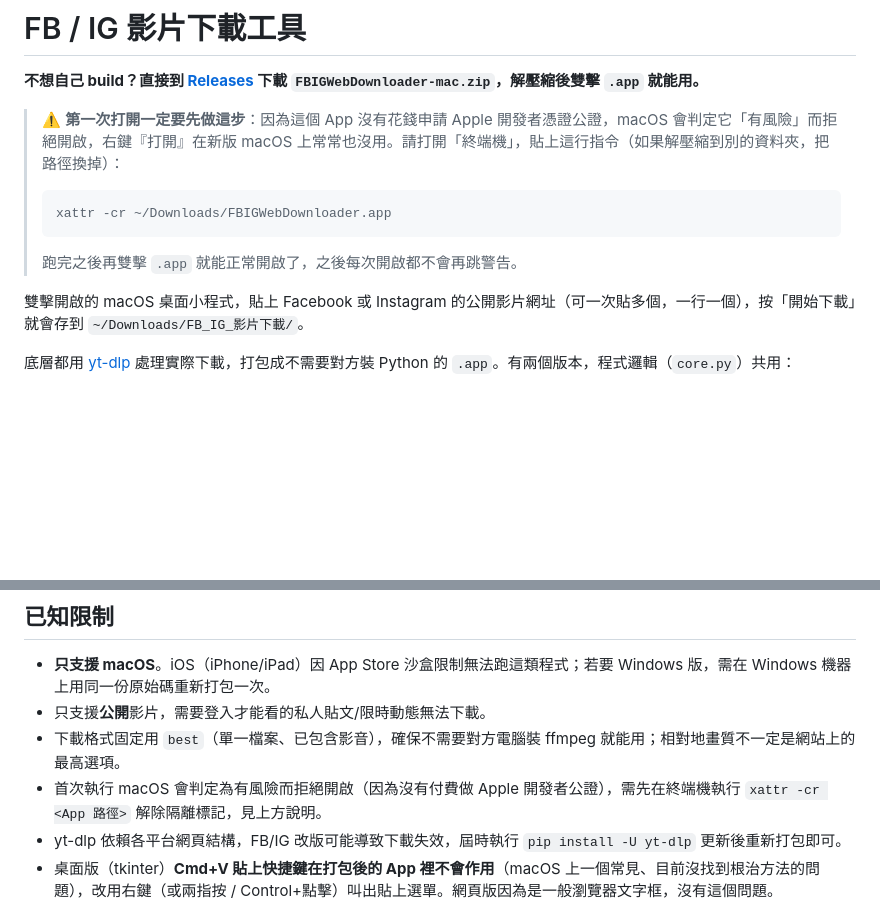
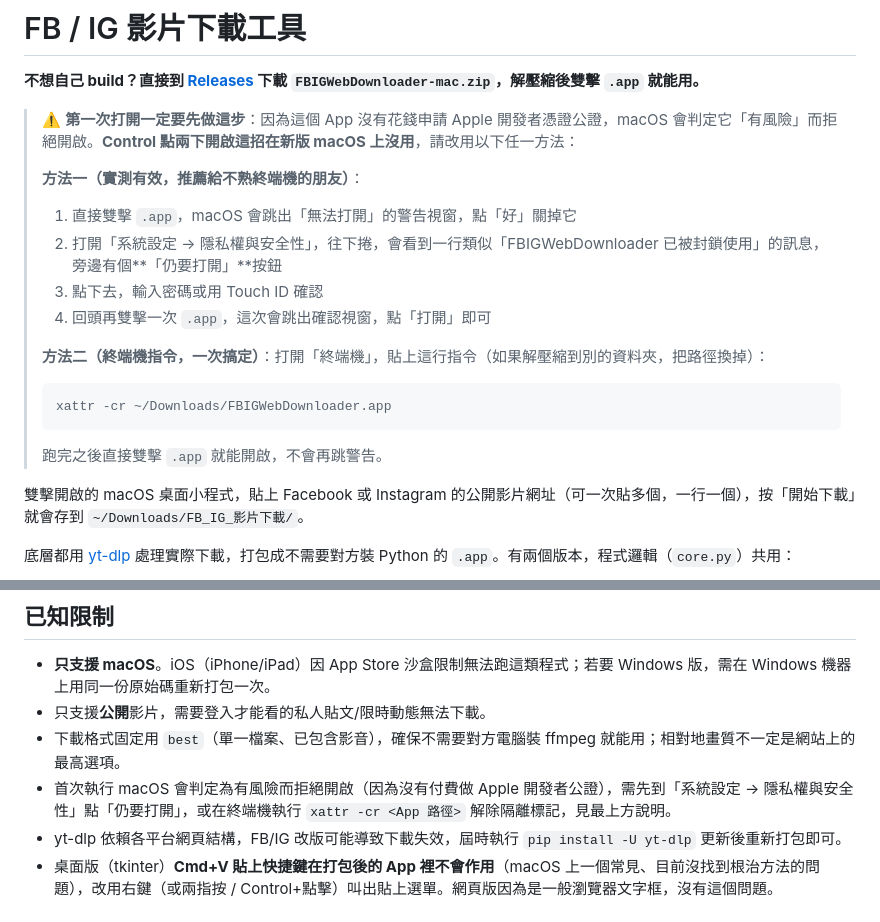
Before and after one commit to TeraChiu347/fb-ig-downloader, a Markdown page: README.md, 2 parts joined by grey strips. GitHub-like rendering; blank space fills up the shorter version.

Commit message:
Document confirmed-working Gatekeeper unblock method
Control+double-click doesn't work on current macOS; System Settings
"Open Anyway" flow is confirmed working, documented as primary method
with the Terminal xattr command as an alternative.

Co-Authored-By: Claude Sonnet 5 <noreply@anthropic.com>

````diff
--- a/README.md
+++ b/README.md
@@ -2,11 +2,19 @@
 
 **不想自己 build？直接到 [Releases](https://github.com/TeraChiu347/fb-ig-downloader/releases/latest) 下載 `FBIGWebDownloader-mac.zip`，解壓縮後雙擊 `.app` 就能用。**
 
-> ⚠️ **第一次打開一定要先做這步**：因為這個 App 沒有花錢申請 Apple 開發者憑證公證，macOS 會判定它「有風險」而拒絕開啟，右鍵『打開』在新版 macOS 上常常也沒用。請打開「終端機」，貼上這行指令（如果解壓縮到別的資料夾，把路徑換掉）：
+> ⚠️ **第一次打開一定要先做這步**：因為這個 App 沒有花錢申請 Apple 開發者憑證公證，macOS 會判定它「有風險」而拒絕開啟。**Control 點兩下開啟這招在新版 macOS 上沒用**，請改用以下任一方法：
+>
+> **方法一（實測有效，推薦給不熟終端機的朋友）**：
+> 1. 直接雙擊 `.app`，macOS 會跳出「無法打開」的警告視窗，點「好」關掉它
+> 2. 打開「系統設定 → 隱私權與安全性」，往下捲，會看到一行類似「FBIGWebDownloader 已被封鎖使用」的訊息，旁邊有個**「仍要打開」**按鈕
+> 3. 點下去，輸入密碼或用 Touch ID 確認
+> 4. 回頭再雙擊一次 `.app`，這次會跳出確認視窗，點「打開」即可
+>
+> **方法二（終端機指令，一次搞定）**：打開「終端機」，貼上這行指令（如果解壓縮到別的資料夾，把路徑換掉）：
 > ```
 > xattr -cr ~/Downloads/FBIGWebDownloader.app
 > ```
-> 跑完之後再雙擊 `.app` 就能正常開啟了，之後每次開啟都不會再跳警告。
+> 跑完之後直接雙擊 `.app` 就能開啟，不會再跳警告。
 
 雙擊開啟的 macOS 桌面小程式，貼上 Facebook 或 Instagram 的公開影片網址（可一次貼多個，一行一個），按「開始下載」就會存到 `~/Downloads/FB_IG_影片下載/`。
 
@@ -54,7 +62,7 @@
 - **只支援 macOS**。iOS（iPhone/iPad）因 App Store 沙盒限制無法跑這類程式；若要 Windows 版，需在 Windows 機器上用同一份原始碼重新打包一次。
 - 只支援**公開**影片，需要登入才能看的私人貼文/限時動態無法下載。
 - 下載格式固定用 `best`（單一檔案、已包含影音），確保不需要對方電腦裝 ffmpeg 就能用；相對地畫質不一定是網站上的最高選項。
-- 首次執行 macOS 會判定為有風險而拒絕開啟（因為沒有付費做 Apple 開發者公證），需先在終端機執行 `xattr -cr <App 路徑>` 解除隔離標記，見上方說明。
+- 首次執行 macOS 會判定為有風險而拒絕開啟（因為沒有付費做 Apple 開發者公證），需先到「系統設定 → 隱私權與安全性」點「仍要打開」，或在終端機執行 `xattr -cr <App 路徑>` 解除隔離標記，見最上方說明。
 - yt-dlp 依賴各平台網頁結構，FB/IG 改版可能導致下載失效，屆時執行 `pip install -U yt-dlp` 更新後重新打包即可。
 - 桌面版（tkinter）**Cmd+V 貼上快捷鍵在打包後的 App 裡不會作用**（macOS 上一個常見、目前沒找到根治方法的問題），改用右鍵（或兩指按 / Control+點擊）叫出貼上選單。網頁版因為是一般瀏覽器文字框，沒有這個問題。
 
````
